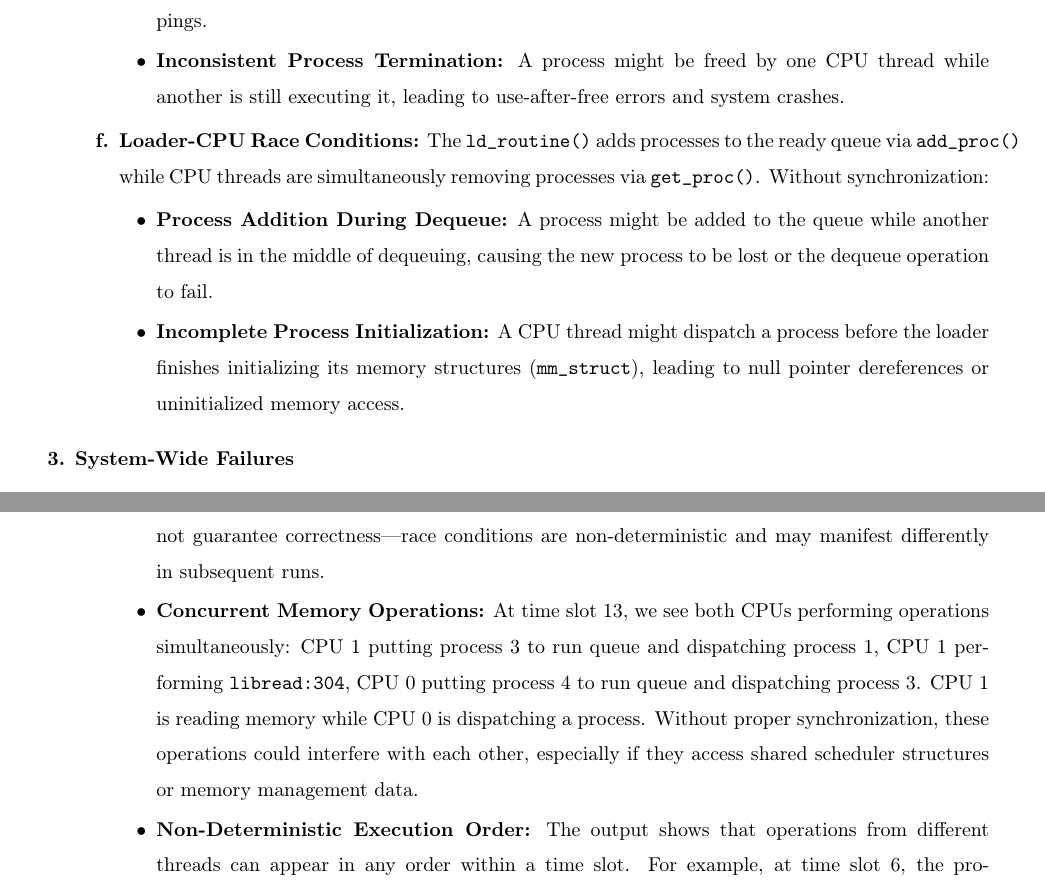
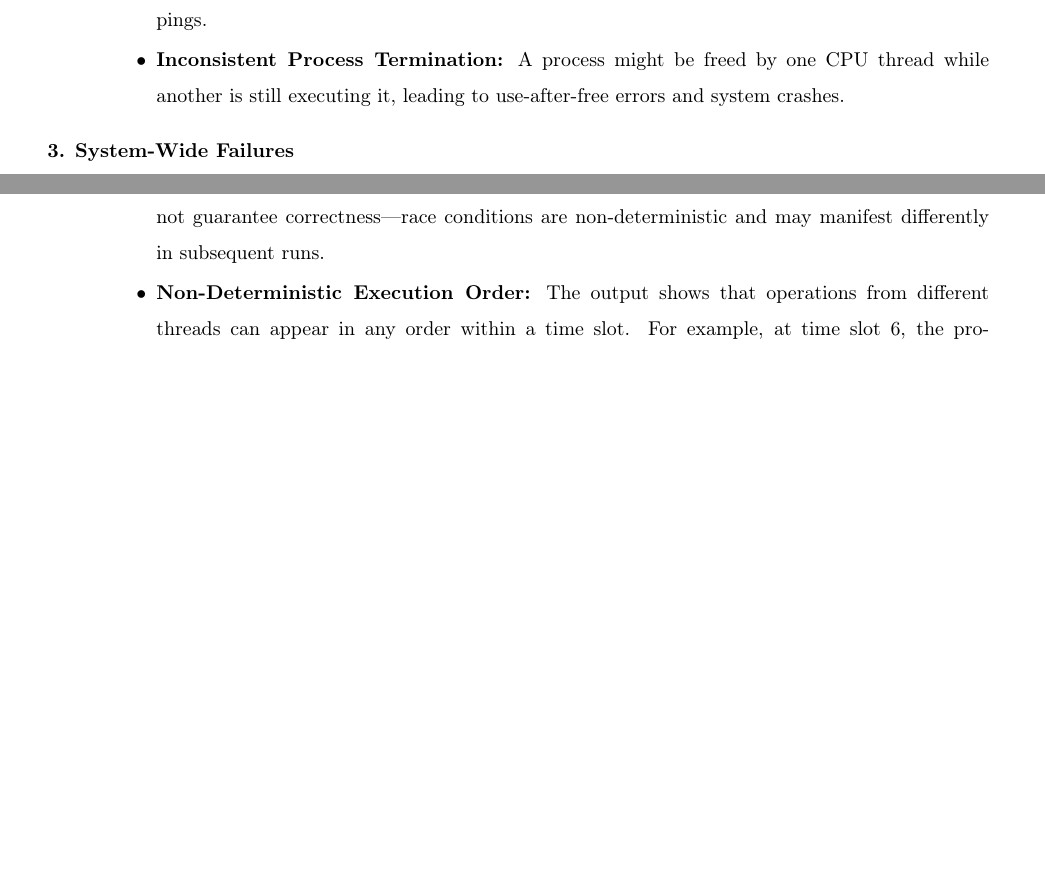
Before and after one commit to quocthangtrann/report_os_251, a LaTeX document (main.tex): two parts of pages 47 and 52 of 54, joined at a grey line, cut so that both start at the same text, the shorter picture padded with empty space. Compiled offline with pdfLaTeX.

Commit message:
update question 6, 7

```diff
--- a/main.tex
+++ b/main.tex
@@ -1919,13 +1913,6 @@ The Simple OS uses a multi-threaded architecture where multiple CPU threads (fro
 			\item \textbf{Concurrent Process Execution:} The same \texttt{pcb\_t} structure could be modified by multiple CPU threads simultaneously, corrupting the program counter (\texttt{pc}), registers, or memory mappings.
 			\item \textbf{Inconsistent Process Termination:} A process might be freed by one CPU thread while another is still executing it, leading to use-after-free errors and system crashes.
 		\end{itemize}
-
-		\item \textbf{Loader-CPU Race Conditions:}
-		The \texttt{ld\_routine()} adds processes to the ready queue via \texttt{add\_proc()} while CPU threads are simultaneously removing processes via \texttt{get\_proc()}. Without synchronization:
-		\begin{itemize}
-			\item \textbf{Process Addition During Dequeue:} A process might be added to the queue while another thread is in the middle of dequeuing, causing the new process to be lost or the dequeue operation to fail.
-			\item \textbf{Incomplete Process Initialization:} A CPU thread might dispatch a process before the loader finishes initializing its memory structures (\texttt{mm\_struct}), leading to null pointer dereferences or uninitialized memory access.
-		\end{itemize}
 	\end{enumerate}
 
 	% --- 3. System-Wide Failures ---
@@ -2113,4 +2099,3 @@ CPU 1 stopped
-			\item \textbf{Concurrent Memory Operations:} At time slot 13, we see both CPUs performing operations simultaneously: CPU 1 putting process 3 to run queue and dispatching process 1, CPU 1 performing \texttt{libread:304}, CPU 0 putting process 4 to run queue and dispatching process 3. CPU 1 is reading memory while CPU 0 is dispatching a process. Without proper synchronization, these operations could interfere with each other, especially if they access shared scheduler structures or memory management data.
 
 			\item \textbf{Non-Deterministic Execution Order:} The output shows that operations from different threads can appear in any order within a time slot. For example, at time slot 6, the process loading, CPU queue operations, and dispatches all occur in an unpredictable sequence. This non-determinism makes it impossible to reproduce bugs consistently, as the exact interleaving depends on thread scheduling by the operating system.
 
```
Also changed, not shown: main.pdf, main.tex (12 more changed lines), 4 other files.
